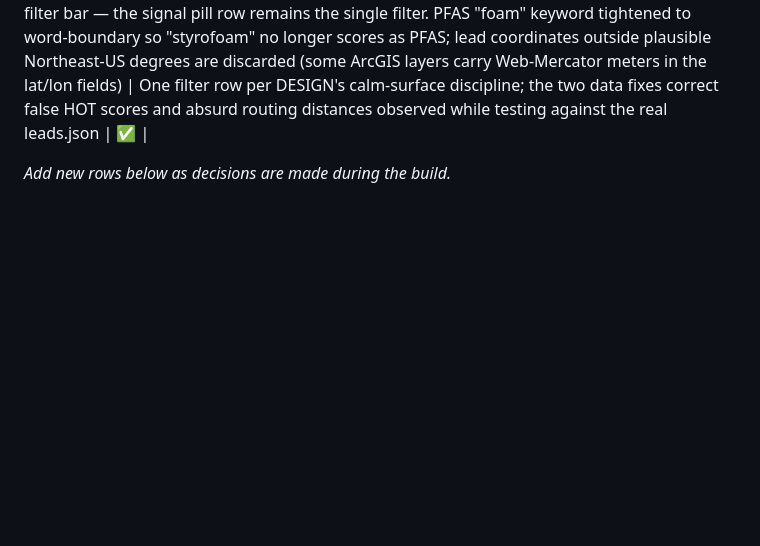
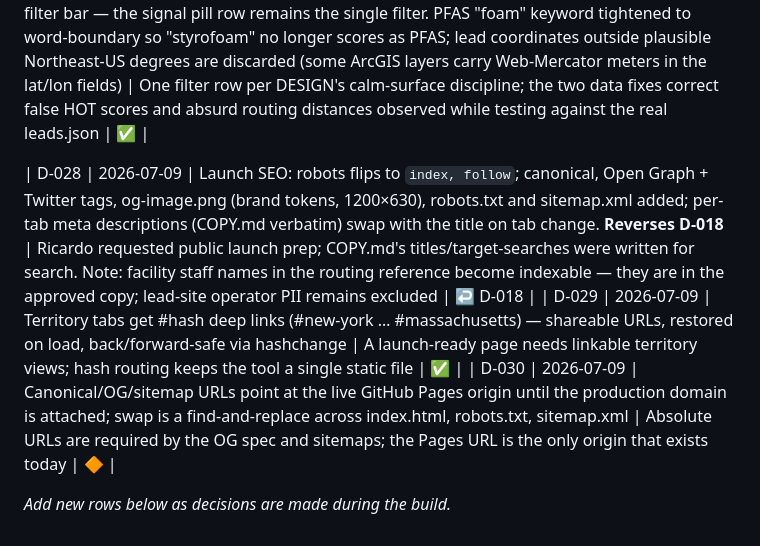
Before and after one commit to ricreworld/Reworld-leads, a Markdown page: docs/DESIGN.md, the part around the change. Drawn GitHub-style; blank space fills up the shorter version.

```diff
--- a/docs/DESIGN.md
+++ b/docs/DESIGN.md
@@ -283,4 +283,8 @@ Status: ✅ decided · 🔶 open · ↩️ reversed (link the superseding row).
 | D-026 | 2026-07-09 | Board-hygiene rules carried from the old scanner into both scanner and page: sewage/wastewater never hits the board; ECHO violators feed dropped in favor of the LQG-filtered generator feed; blank-status retail/realty generators dropped; invasive-plant hits get the haul-and-destroy + never-Babylon (APHIS) note | These were deliberate curation decisions in the old scan.js (its comments say the violators feed "floods the board with dry cleaners / realty LLCs"); silently losing them in the rebuild would degrade lead quality | ✅ |
 | D-027 | 2026-07-09 | streams.js waste-stream classifier reused to backfill signal tags on any untagged lead; no second stream-filter bar — the signal pill row remains the single filter. PFAS "foam" keyword tightened to word-boundary so "styrofoam" no longer scores as PFAS; lead coordinates outside plausible Northeast-US degrees are discarded (some ArcGIS layers carry Web-Mercator meters in the lat/lon fields) | One filter row per DESIGN's calm-surface discipline; the two data fixes correct false HOT scores and absurd routing distances observed while testing against the real leads.json | ✅ |
 
+| D-028 | 2026-07-09 | Launch SEO: robots flips to `index, follow`; canonical, Open Graph + Twitter tags, og-image.png (brand tokens, 1200×630), robots.txt and sitemap.xml added; per-tab meta descriptions (COPY.md verbatim) swap with the title on tab change. **Reverses D-018** | Ricardo requested public launch prep; COPY.md's titles/target-searches were written for search. Note: facility staff names in the routing reference become indexable — they are in the approved copy; lead-site operator PII remains excluded | ↩️ D-018 |
+| D-029 | 2026-07-09 | Territory tabs get #hash deep links (#new-york … #massachusetts) — shareable URLs, restored on load, back/forward-safe via hashchange | A launch-ready page needs linkable territory views; hash routing keeps the tool a single static file | ✅ |
+| D-030 | 2026-07-09 | Canonical/OG/sitemap URLs point at the live GitHub Pages origin until the production domain is attached; swap is a find-and-replace across index.html, robots.txt, sitemap.xml | Absolute URLs are required by the OG spec and sitemaps; the Pages URL is the only origin that exists today | 🔶 |
+
 *Add new rows below as decisions are made during the build.*
```
